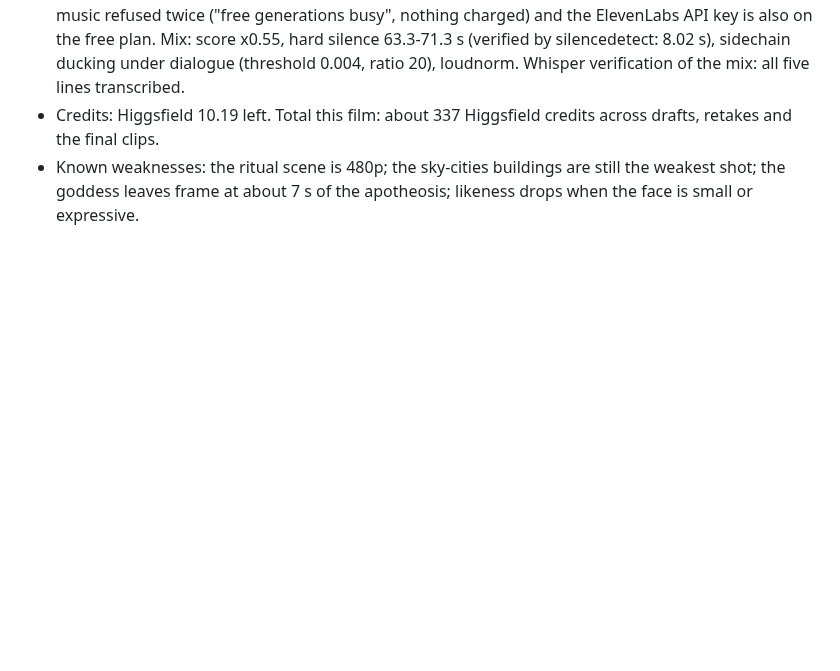
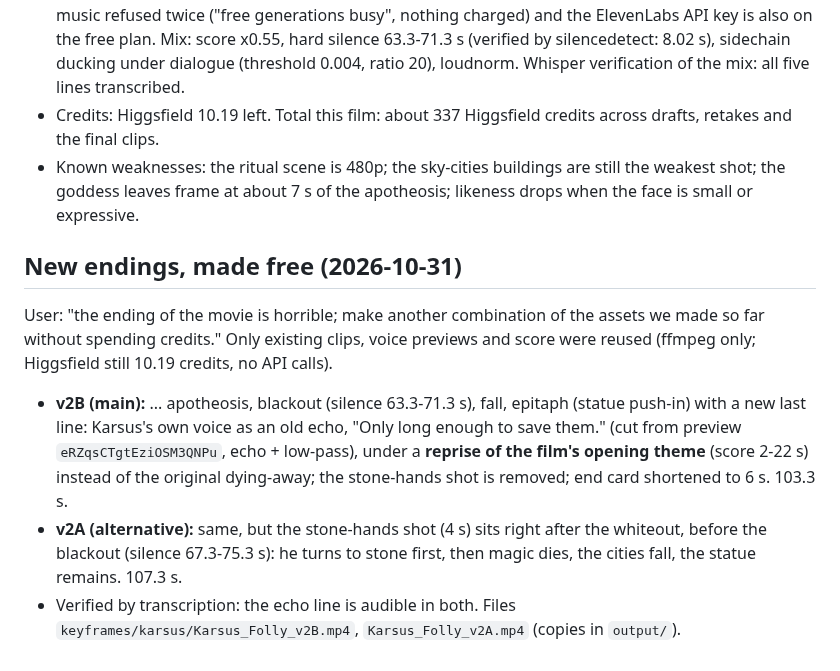
Before and after one commit to 3p4e/3p4e, a Markdown page: higgsfield/07b_KARSUS_COSTUME_RESEARCH.md, the part around the change. Rendered like a GitHub page; blank space fills up the shorter version.

Commit message:
Karsus's Folly: two new endings built from existing assets
Co-Authored-By: Claude Sonnet 5.5 <noreply@anthropic.com>
Claude-Session: https://claude.ai/code/session_01K8CNJ3Gc2kyoYEF5bkSka4

```diff
--- a/higgsfield/07b_KARSUS_COSTUME_RESEARCH.md
+++ b/higgsfield/07b_KARSUS_COSTUME_RESEARCH.md
@@ -118,3 +118,9 @@ User: use the ritual **draft 2** (`e4e7bcaf-e14f-46b9-9685-28515bf6806a`: front-
 - Score: **Gemini Lyria 3 Pro** (`lyria-3-pro-preview`, BN_GEMINI_API key, 100.1 s), because ElevenLabs music refused twice ("free generations busy", nothing charged) and the ElevenLabs API key is also on the free plan. Mix: score x0.55, hard silence 63.3-71.3 s (verified by silencedetect: 8.02 s), sidechain ducking under dialogue (threshold 0.004, ratio 20), loudnorm. Whisper verification of the mix: all five lines transcribed.
 - Credits: Higgsfield 10.19 left. Total this film: about 337 Higgsfield credits across drafts, retakes and the final clips.
 - Known weaknesses: the ritual scene is 480p; the sky-cities buildings are still the weakest shot; the goddess leaves frame at about 7 s of the apotheosis; likeness drops when the face is small or expressive.
+
+## New endings, made free (2026-10-31)
+User: "the ending of the movie is horrible; make another combination of the assets we made so far without spending credits." Only existing clips, voice previews and score were reused (ffmpeg only; Higgsfield still 10.19 credits, no API calls).
+- **v2B (main):** ... apotheosis, blackout (silence 63.3-71.3 s), fall, epitaph (statue push-in) with a new last line: Karsus's own voice as an old echo, "Only long enough to save them." (cut from preview `eRZqsCTgtEziOSM3QNPu`, echo + low-pass), under a **reprise of the film's opening theme** (score 2-22 s) instead of the original dying-away; the stone-hands shot is removed; end card shortened to 6 s. 103.3 s.
+- **v2A (alternative):** same, but the stone-hands shot (4 s) sits right after the whiteout, before the blackout (silence 67.3-75.3 s): he turns to stone first, then magic dies, the cities fall, the statue remains. 107.3 s.
+- Verified by transcription: the echo line is audible in both. Files `keyframes/karsus/Karsus_Folly_v2B.mp4`, `Karsus_Folly_v2A.mp4` (copies in `output/`).
```
